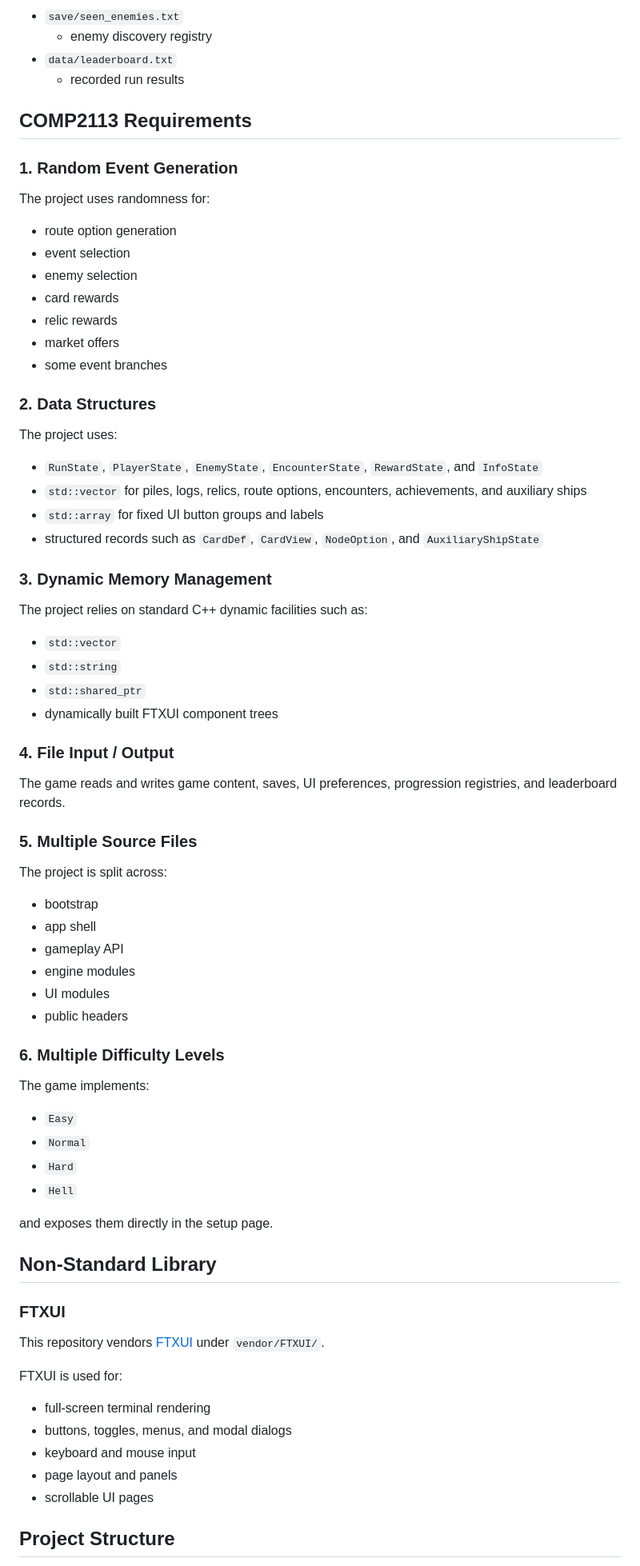
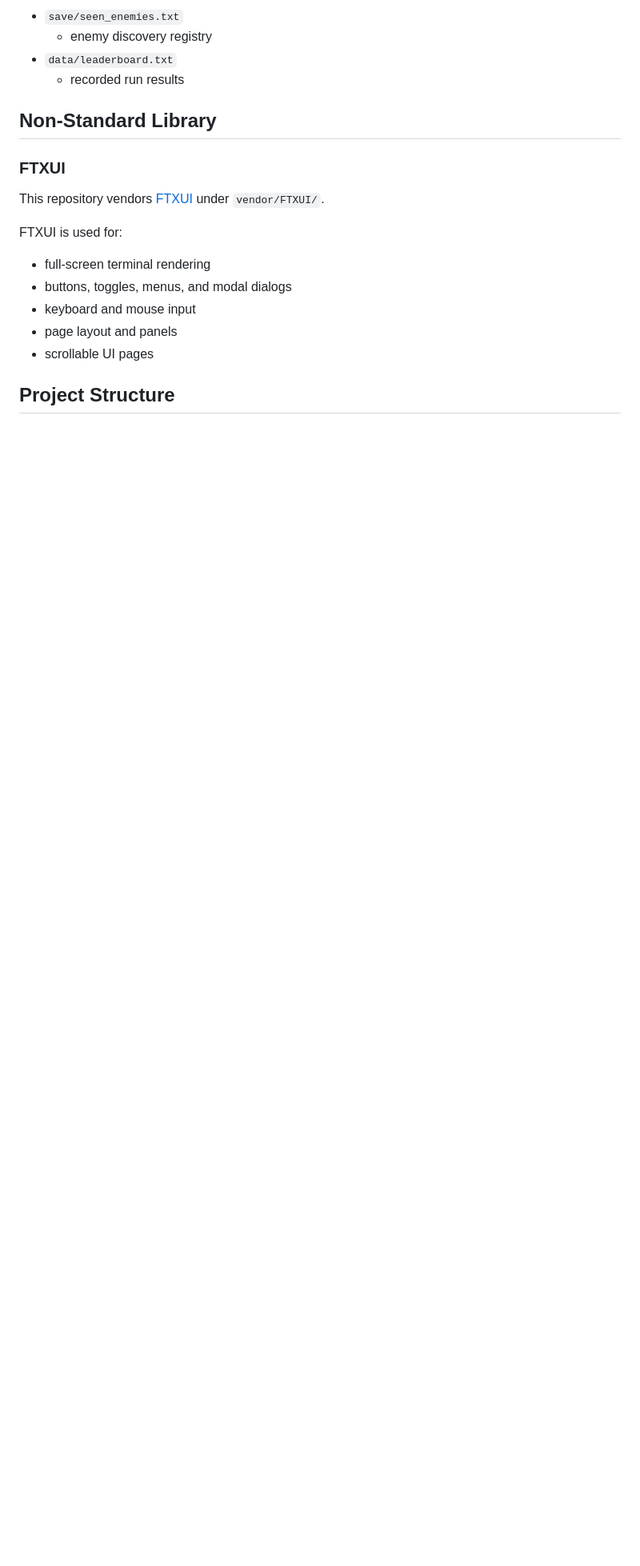
Before and after one commit to PUFFERFISHTNT/COMP2113_Game_Star_Abyss_Salvager, a Markdown page: README.md, the part around one of its changes. Shown at 80% size. Drawn GitHub-style; blank space fills up the shorter version.

```diff
--- a/README.md
+++ b/README.md
@@ -292,63 +306,7 @@ The game reads or writes:
 - `data/leaderboard.txt`
   - recorded run results
 
-## COMP2113 Requirements
 
-### 1. Random Event Generation
-
-The project uses randomness for:
-
-- route option generation
-- event selection
-- enemy selection
-- card rewards
-- relic rewards
-- market offers
-- some event branches
-
-### 2. Data Structures
-
-The project uses:
-
-- `RunState`, `PlayerState`, `EnemyState`, `EncounterState`, `RewardState`, and `InfoState`
-- `std::vector` for piles, logs, relics, route options, encounters, achievements, and auxiliary ships
-- `std::array` for fixed UI button groups and labels
-- structured records such as `CardDef`, `CardView`, `NodeOption`, and `AuxiliaryShipState`
-
-### 3. Dynamic Memory Management
-
-The project relies on standard C++ dynamic facilities such as:
-
-- `std::vector`
-- `std::string`
-- `std::shared_ptr`
-- dynamically built FTXUI component trees
-
-### 4. File Input / Output
-
-The game reads and writes game content, saves, UI preferences, progression registries, and leaderboard records.
-
-### 5. Multiple Source Files
-
-The project is split across:
-
-- bootstrap
-- app shell
-- gameplay API
-- engine modules
-- UI modules
-- public headers
-
-### 6. Multiple Difficulty Levels
-
-The game implements:
-
-- `Easy`
-- `Normal`
-- `Hard`
-- `Hell`
-
-and exposes them directly in the setup page.
 
 ## Non-Standard Library
 
```
Also changed, not shown: other parts of README.md (+14 -4 lines), docs/images/achivements.png (added), docs/images/battle-bridge.png (added), docs/images/card-library.png (added), docs/images/launch-setup.png (added), docs/images/repair-station.png (added), 1 other file.
